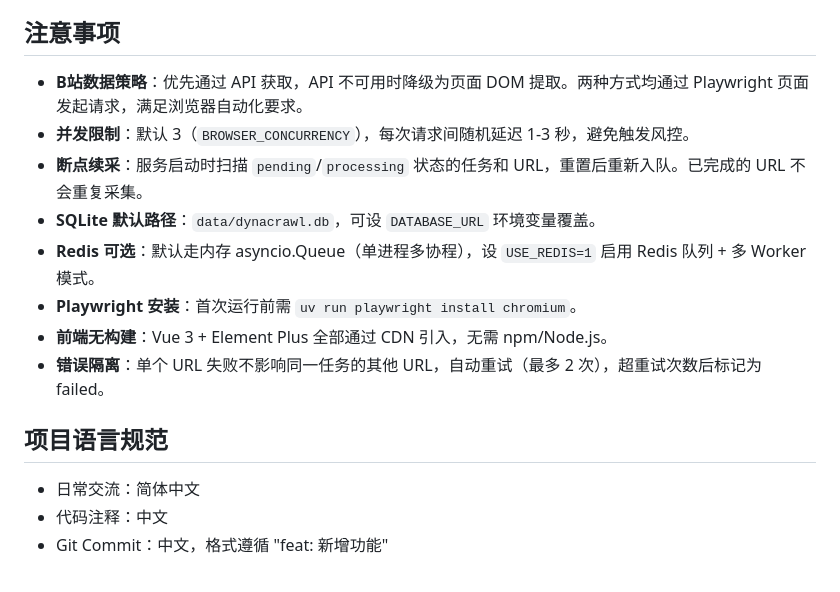
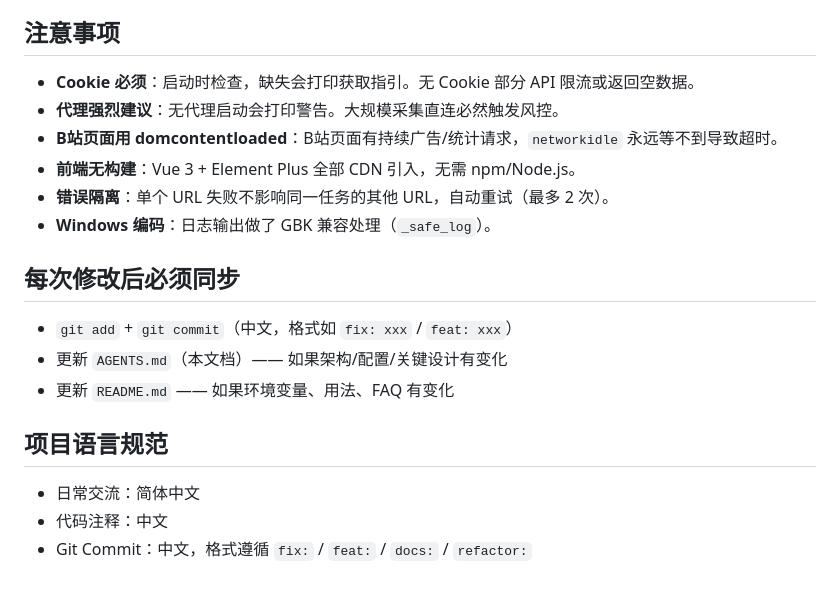
Before and after one commit to TWF12/dynacrawl, a Markdown page: AGENTS.md, the part around one of its changes. Rendered like a GitHub page.

```diff
--- a/AGENTS.md
+++ b/AGENTS.md
@@ -65,17 +139,21 @@ frontend/
 
 ## 注意事项
 
-- **B站数据策略**：优先通过 API 获取，API 不可用时降级为页面 DOM 提取。两种方式均通过 Playwright 页面发起请求，满足浏览器自动化要求。
-- **并发限制**：默认 3（`BROWSER_CONCURRENCY`），每次请求间随机延迟 1-3 秒，避免触发风控。
-- **断点续采**：服务启动时扫描 `pending`/`processing` 状态的任务和 URL，重置后重新入队。已完成的 URL 不会重复采集。
-- **SQLite 默认路径**：`data/dynacrawl.db`，可设 `DATABASE_URL` 环境变量覆盖。
-- **Redis 可选**：默认走内存 asyncio.Queue（单进程多协程），设 `USE_REDIS=1` 启用 Redis 队列 + 多 Worker 模式。
-- **Playwright 安装**：首次运行前需 `uv run playwright install chromium`。
-- **前端无构建**：Vue 3 + Element Plus 全部通过 CDN 引入，无需 npm/Node.js。
-- **错误隔离**：单个 URL 失败不影响同一任务的其他 URL，自动重试（最多 2 次），超重试次数后标记为 failed。
+- **Cookie 必须**：启动时检查，缺失会打印获取指引。无 Cookie 部分 API 限流或返回空数据。
+- **代理强烈建议**：无代理启动会打印警告。大规模采集直连必然触发风控。
+- **B站页面用 domcontentloaded**：B站页面有持续广告/统计请求，`networkidle` 永远等不到导致超时。
+- **前端无构建**：Vue 3 + Element Plus 全部 CDN 引入，无需 npm/Node.js。
+- **错误隔离**：单个 URL 失败不影响同一任务的其他 URL，自动重试（最多 2 次）。
+- **Windows 编码**：日志输出做了 GBK 兼容处理（`_safe_log`）。
+
+## 每次修改后必须同步
+
+- `git add` + `git commit`（中文，格式如 `fix: xxx` / `feat: xxx`）
+- 更新 `AGENTS.md`（本文档）—— 如果架构/配置/关键设计有变化
+- 更新 `README.md` —— 如果环境变量、用法、FAQ 有变化
 
 ## 项目语言规范
 
 - 日常交流：简体中文
 - 代码注释：中文
-- Git Commit：中文，格式遵循 "feat: 新增功能"
+- Git Commit：中文，格式遵循 `fix:` / `feat:` / `docs:` / `refactor:`
```
Also changed, not shown: other parts of AGENTS.md (+92 -18 lines).
